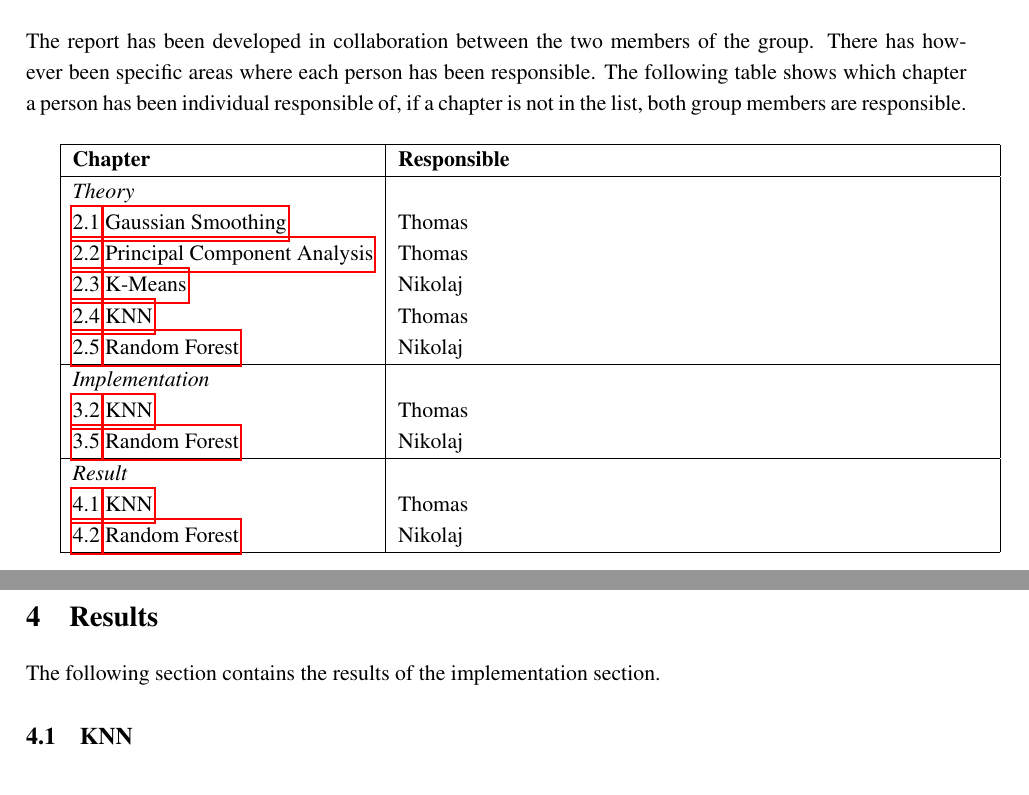
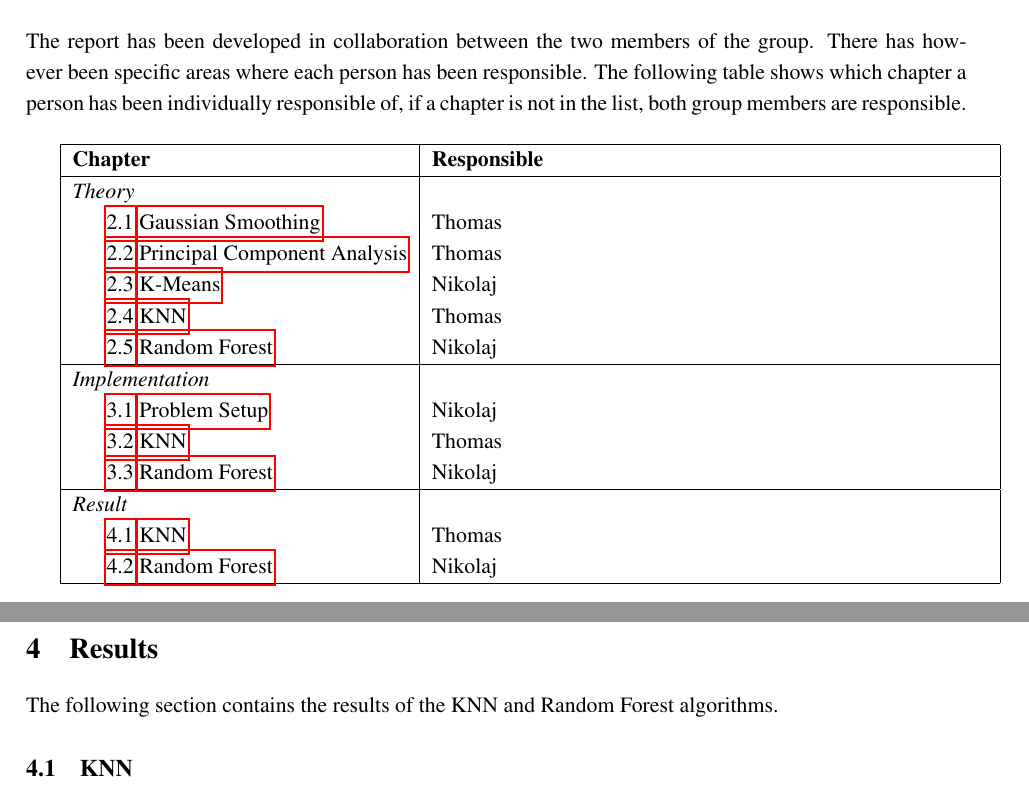
Before and after one commit to Wisienkas/DigitRecognition, a LaTeX document (report/report.tex, which reads report/editorial.tex, report/results.tex): two parts of pages 2 and 11 of 12, joined at a grey line, cut so that both start at the same text. Compiled offline with pdfLaTeX.

Commit message:
Small changes to the layout

```diff
--- a/report/editorial.tex
+++ b/report/editorial.tex
@@ -2,7 +2,7 @@
 
 \begin{document}
 
-The report has been developed in collaboration between the two members of the group. There has however been specific areas where each person has been responsible. The following table shows which chapter a person has been individual responsible of, if a chapter is not in the list, both group members are responsible.\\
+The report has been developed in collaboration between the two members of the group. There has however been specific areas where each person has been responsible. The following table shows which chapter a person has been individually responsible of, if a chapter is not in the list, both group members are responsible.\\
 
 \begin{tabularx}{\textwidth} {| l | X |}
 	\hline
@@ -10,19 +10,20 @@ The report has been developed in collaboration between the two members of the gr
 	\textbf{Responsible}\\
 	\hline
 	\textit{Theory}	& \\
-	\ref{sec:theoryGaussianSmoothing} \nameref{sec:theoryGaussianSmoothing} & Thomas\\
-	\ref{sec:theoryPCA} \nameref{sec:theoryPCA} & Thomas\\
-	\ref{sec:theorykMeans} \nameref{sec:theorykMeans} & Nikolaj\\
-	\ref{sec:theoryKNN} \nameref{sec:theoryKNN} & Thomas\\
-	\ref{sec:theoryRandomForest} \nameref{sec:theoryRandomForest} & Nikolaj\\
+		\indent\ref{sec:theoryGaussianSmoothing} \nameref{sec:theoryGaussianSmoothing} & Thomas\\
+		\indent\ref{sec:theoryPCA} \nameref{sec:theoryPCA} & Thomas\\
+		\indent\ref{sec:theorykMeans} \nameref{sec:theorykMeans} & Nikolaj\\
+		\indent\ref{sec:theoryKNN} \nameref{sec:theoryKNN} & Thomas\\
+		\indent\ref{sec:theoryRandomForest} \nameref{sec:theoryRandomForest} & Nikolaj\\
 	\hline
 	\textit{Implementation} & \\
-		\ref{sec:impKNN} \nameref{sec:impKNN} & Thomas \\
-		\ref{sec:impRandomForest} \nameref{sec:impRandomForest} & Nikolaj \\
+		\indent\ref{sec:impProblemSetup} \nameref{sec:impProblemSetup} & Nikolaj \\
+		\indent\ref{sec:impKNN} \nameref{sec:impKNN} & Thomas \\
+		\indent\ref{sec:impRandomForest} \nameref{sec:impRandomForest} & Nikolaj \\
 	\hline
 	\textit{Result} & \\
-		\ref{sec:resultKNN} \nameref{sec:resultKNN} & Thomas \\
-		\ref{sec:resultRandomForest} \nameref{sec:resultRandomForest} & Nikolaj \\
+		\indent\ref{sec:resultKNN} \nameref{sec:resultKNN} & Thomas \\
+		\indent\ref{sec:resultRandomForest} \nameref{sec:resultRandomForest} & Nikolaj \\
 	\hline
 \end{tabularx}
 
--- a/report/results.tex
+++ b/report/results.tex
@@ -2,7 +2,7 @@
 
 \begin{document}
 \label{sec:result}
-The following section contains the results of the implementation section.
+The following section contains the results of the KNN and Random Forest algorithms.
 
 \subsection{KNN}
 \label{sec:resultKNN}
```
Also changed, not shown: report/implementation.tex (+3 -3 lines), report/report.tex (+1 -1 lines), report/theory.tex (+1 -0 lines).
